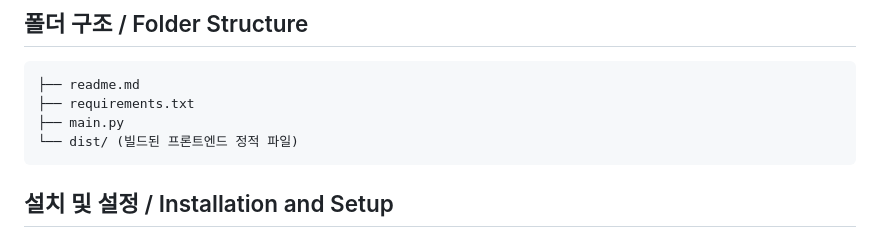
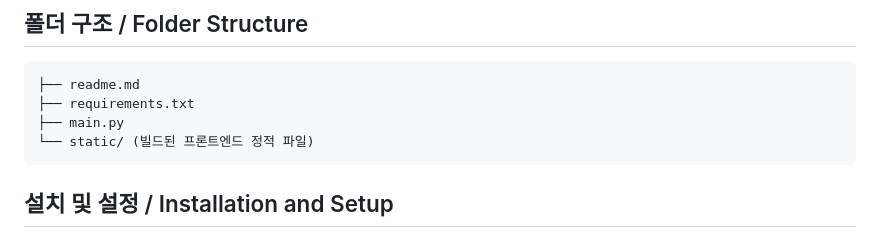
Before and after one commit to gagongjaryo/LogiCanvas, a Markdown page: README.md, the part around the change. Rendered like a GitHub page.

````diff
--- a/README.md
+++ b/README.md
@@ -73,7 +73,7 @@ The app supports streaming responses from AI APIs such as OpenAI, Google GenAI,
 ├── readme.md
 ├── requirements.txt
 ├── main.py
-└── dist/ (빌드된 프론트엔드 정적 파일)
+└── static/ (빌드된 프론트엔드 정적 파일)
 ```
 
 ## 설치 및 설정 / Installation and Setup
````
